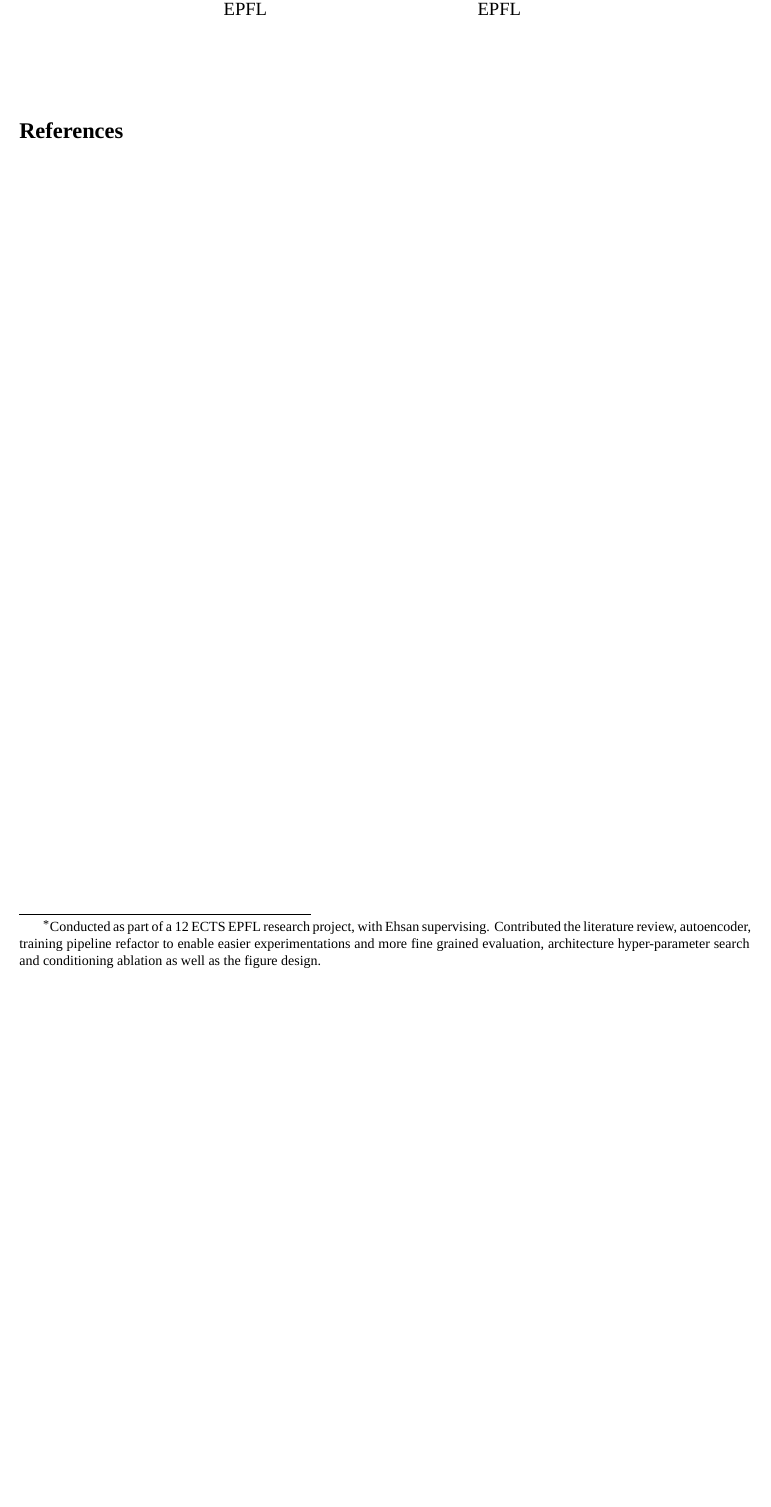
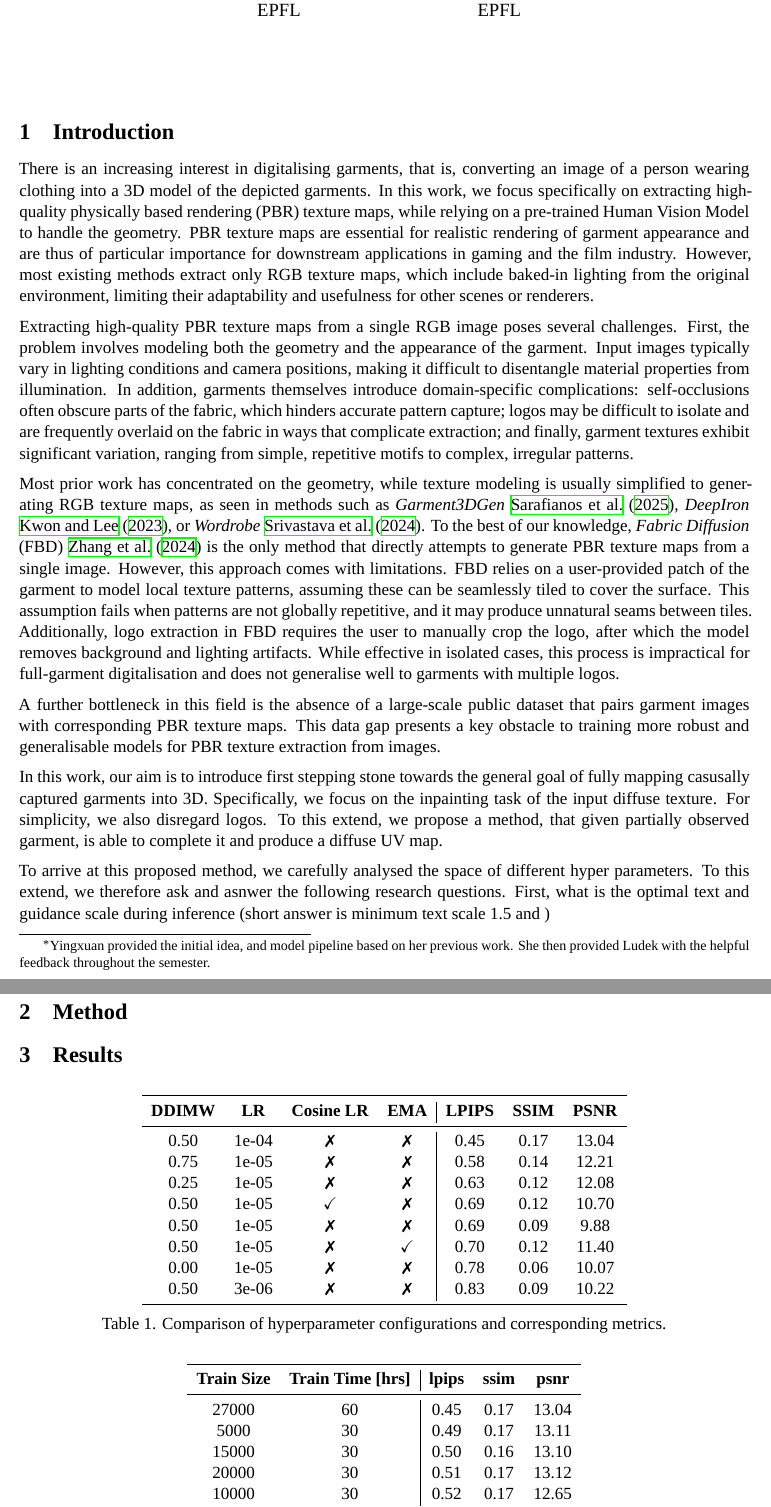
Before and after one commit to ludekcizinsky/garment-texture-completion, a LaTeX document (report/main.tex): part of the page before the commit and two parts of pages 1 and 2 of 3 after it, the two joined at a grey line, cut so that both start at the same text, the shorter picture padded with empty space. Compiled offline with XeLaTeX; a missing font is replaced by an installed copy or a similar font.

Commit message:
some preliminary draft of the report

```diff
--- a/report/main.tex
+++ b/report/main.tex
@@ -16,6 +16,12 @@
 %\usepackage[font=small]{caption}
 \setlength{\droptitle}{-40pt}  % Adjust as needed
 
+
+\usepackage{amssymb}
+\usepackage{pifont}
+\newcommand{\cmark}{\checkmark}
+\newcommand{\xmark}{\ding{55}}
+
 \usepackage{titlesec}
 
 \titlespacing{\section}
@@ -28,12 +34,12 @@
   {1.2ex plus 0.3ex minus .2ex}
   {0.6ex plus .1ex}
 
-\title{\vspace{-1em}{\Large\textbf{Hyper-Network Generating Neural Cellular Automata for Texture Synthesis}}\vspace{-1em}}
+\title{\vspace{-1em}{\Large\textbf{Garment Texture Completion in UV space using Diffusion}}\vspace{-1em}}
 
 \author{
   \begin{tabular}{c c}
-  Ludek Cizinsky\thanks{Conducted as part of a 12 ECTS EPFL research project, with Ehsan supervising. Contributed the literature review, autoencoder, training pipeline refactor to enable easier experimentations and more fine grained evaluation, architecture hyper-parameter search and conditioning ablation as well as the figure design.} & Ehsan Pajouheshgar \\
-  \texttt{ludek.cizinsky@epfl.ch} & \texttt{ehsan.pajourheshgar@epfl.ch} \\
+  Ludek Cizinsky & Yingxuan You\thanks{Yingxuan provided the initial idea, and model pipeline based on her previous work. She then provided Ludek with the helpful feedback throughout the semester.}  \\
+  \texttt{ludek.cizinsky@epfl.ch} & \texttt{yingxuan.you@epfl.ch} \\
   EPFL & EPFL
   \end{tabular}
 }
@@ -43,8 +49,67 @@
 \date{}
 \maketitle
 
+\section{Introduction}\label{sec:intro}
+
+There is an increasing interest in digitalising garments, that is, converting an image of a person wearing clothing into a 3D model of the depicted garments. In this work, we focus specifically on extracting high-quality physically based rendering (PBR) texture maps, while relying on a pre-trained Human Vision Model to handle the geometry. PBR texture maps are essential for realistic rendering of garment appearance and are thus of particular importance for downstream applications in gaming and the film industry. However, most existing methods extract only RGB texture maps, which include baked-in lighting from the original environment, limiting their adaptability and usefulness for other scenes or renderers.
+
+Extracting high-quality PBR texture maps from a single RGB image poses several challenges. First, the problem involves modeling both the geometry and the appearance of the garment. Input images typically vary in lighting conditions and camera positions, making it difficult to disentangle material properties from illumination. In addition, garments themselves introduce domain-specific complications: self-occlusions often obscure parts of the fabric, which hinders accurate pattern capture; logos may be difficult to isolate and are frequently overlaid on the fabric in ways that complicate extraction; and finally, garment textures exhibit significant variation, ranging from simple, repetitive motifs to complex, irregular patterns.
+
+Most prior work has concentrated on the geometry, while texture modeling is usually simplified to generating RGB texture maps, as seen in methods such as \textit{Garment3DGen} \cite{garment3dgen}, \textit{DeepIron} \cite{deepiron}, or \textit{Wordrobe} \cite{WordRobe}. To the best of our knowledge, \textit{Fabric Diffusion} (FBD) \cite{fabricdiffusion} is the only method that directly attempts to generate PBR texture maps from a single image. However, this approach comes with limitations. FBD relies on a user-provided patch of the garment to model local texture patterns, assuming these can be seamlessly tiled to cover the surface. This assumption fails when patterns are not globally repetitive, and it may produce unnatural seams between tiles. Additionally, logo extraction in FBD requires the user to manually crop the logo, after which the model removes background and lighting artifacts. While effective in isolated cases, this process is impractical for full-garment digitalisation and does not generalise well to garments with multiple logos.
+
+A further bottleneck in this field is the absence of a large-scale public dataset that pairs garment images with corresponding PBR texture maps. This data gap presents a key obstacle to training more robust and generalisable models for PBR texture extraction from images.
+
+In this work, our aim is to introduce first stepping stone towards the general goal of fully mapping casusally captured
+garments into 3D. Specifically, we focus on the inpainting task of the input diffuse texture. For simplicity, we also disregard logos.
+To this extend, we propose a method, that given partially observed garment, is able to complete it and produce a diffuse UV map.
 
 
+To arrive at this proposed method, we carefully analysed the space of different hyper parameters. To this extend,
+we therefore ask and asnwer the following research questions. First, what is the optimal text and guidance scale
+during inference (short answer is minimum text scale 1.5 and )
+
+\section{Method}
+
+\section{Results}
+
+\begin{table}[ht]
+  \centering
+  \begin{tabular}{cccc|ccc}
+  \toprule
+  \textbf{DDIMW} & \textbf{LR} & \textbf{Cosine LR} & \textbf{EMA} & \textbf{LPIPS} & \textbf{SSIM} & \textbf{PSNR} \\
+  \midrule
+  0.50 & 1e-04 & \xmark & \xmark & 0.45 & 0.17 & 13.04 \\
+  0.75 & 1e-05 & \xmark & \xmark & 0.58 & 0.14 & 12.21 \\
+  0.25 & 1e-05 & \xmark & \xmark & 0.63 & 0.12 & 12.08 \\
+  0.50 & 1e-05 & \cmark & \xmark & 0.69 & 0.12 & 10.70 \\
+  0.50 & 1e-05 & \xmark & \xmark & 0.69 & 0.09 & 9.88 \\
+  0.50 & 1e-05 & \xmark & \cmark & 0.70 & 0.12 & 11.40 \\
+  0.00 & 1e-05 & \xmark & \xmark & 0.78 & 0.06 & 10.07 \\
+  0.50 & 3e-06 & \xmark & \xmark & 0.83 & 0.09 & 10.22 \\
+  \bottomrule
+  \end{tabular}
+  \caption{Comparison of hyperparameter configurations and corresponding metrics.}
+  \label{tab:hyperparams}
+  \end{table}
+
+  \begin{table}[ht]
+    \centering
+    \begin{tabular}{cc|ccc}
+    \toprule
+    \textbf{Train Size} & \textbf{Train Time [hrs]} & \textbf{lpips} & \textbf{ssim} & \textbf{psnr} \\
+    \midrule
+    27000 & 60 & 0.45 & 0.17 & 13.04 \\
+    5000 & 30 & 0.49 & 0.17 & 13.11 \\
+    15000 & 30 & 0.50 & 0.16 & 13.10 \\
+    20000 & 30 & 0.51 & 0.17 & 13.12 \\
+    10000 & 30 & 0.52 & 0.17 & 12.65 \\
+    \bottomrule
+    \end{tabular}
+    \caption{Effect of training set size and training time on model performance.}
+    \label{tab:scale-study}
+    \end{table}
+
+\newpage
 \bibliographystyle{plainnat}
 \bibliography{references}
 
```
Also changed, not shown: report/references.bib (+33 -0 lines).
